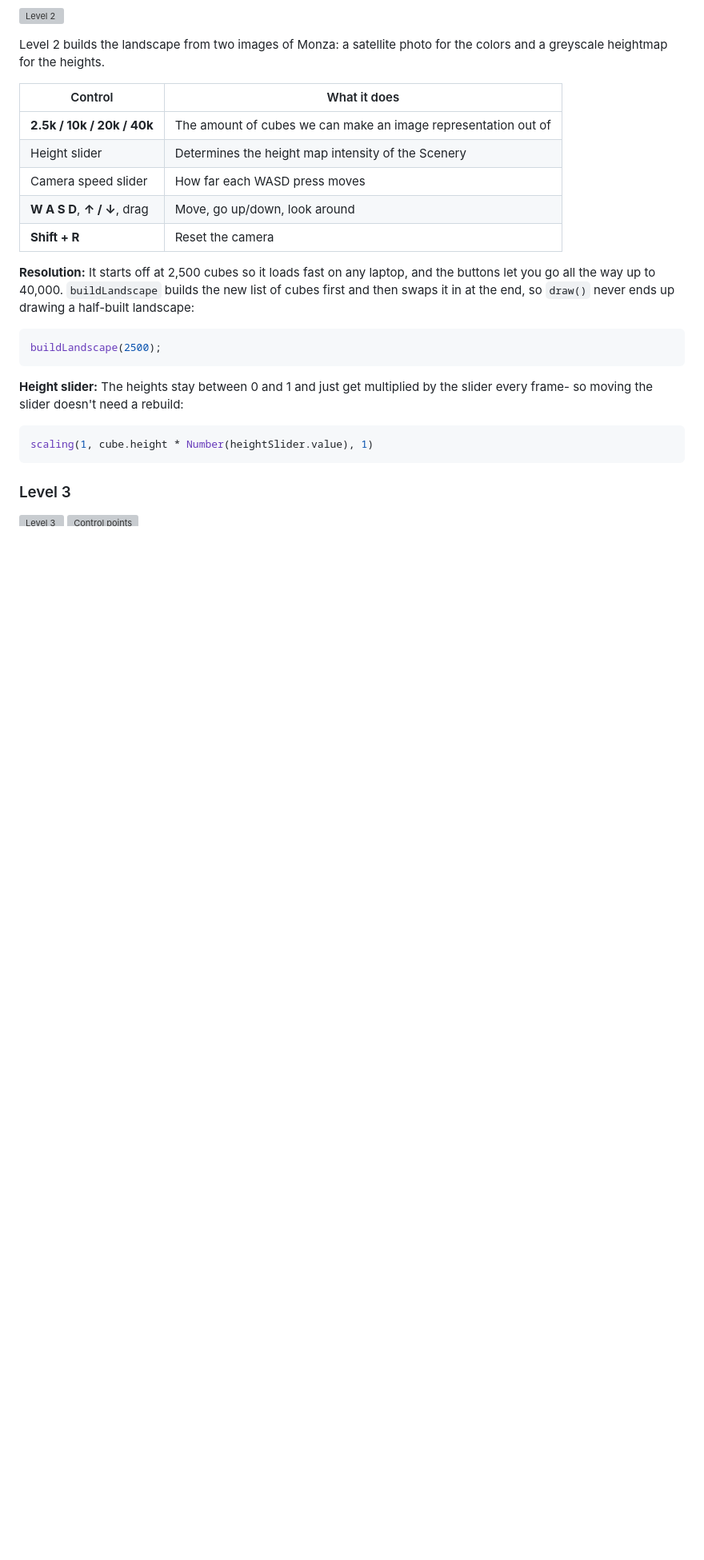
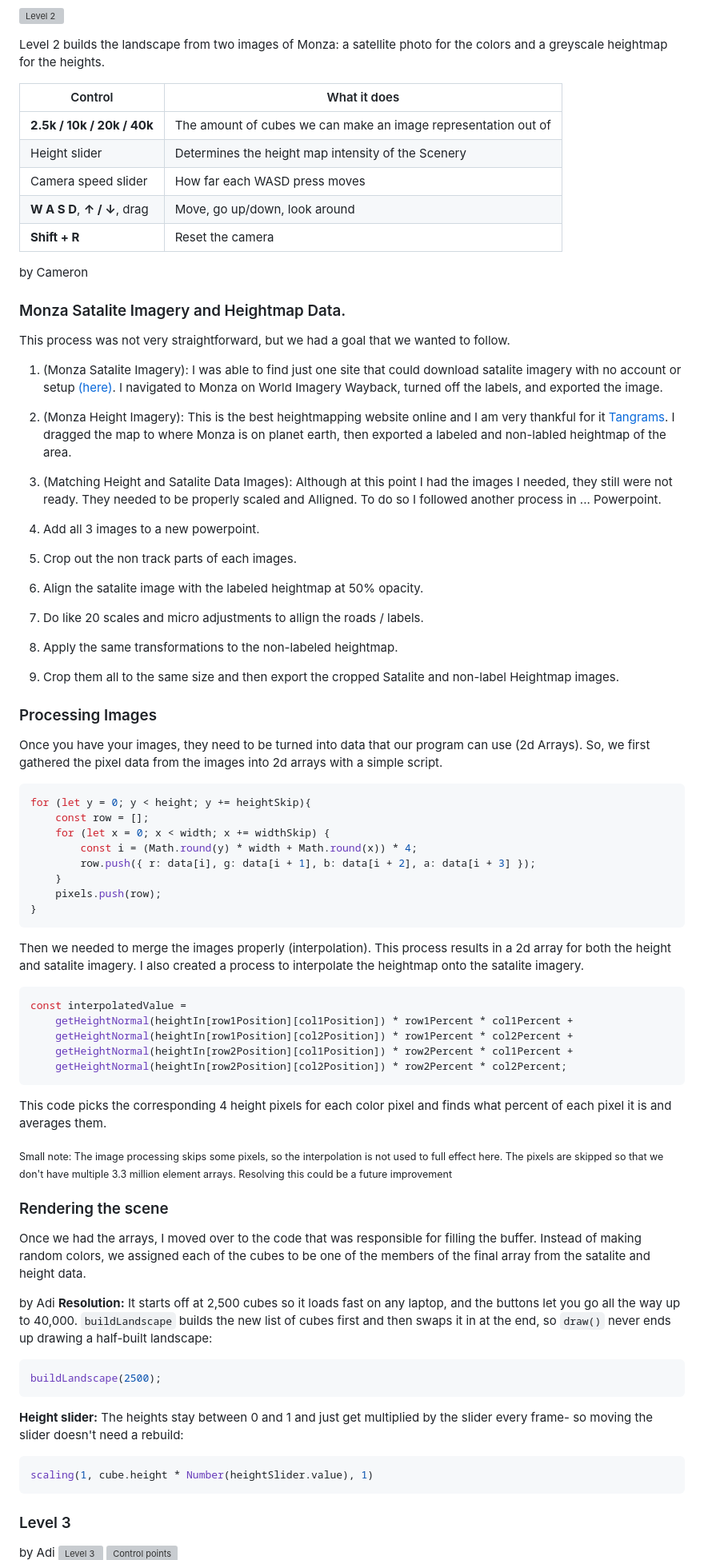
Before and after one commit to CameronPocisk/MonzaCubed, a Markdown page: README.md, the part around one of its changes. Shown at 80% size. GitHub-like rendering; blank space fills up the shorter version; grey boxes are pictures that could not be loaded.

Commit message:
Camerons documentation

````diff
--- a/README.md
+++ b/README.md
@@ -113,10 +119,57 @@ Level 2 builds the landscape from two images of Monza: a satellite photo for the
 | **W A S D**, **↑ / ↓**, drag | Move, go up/down, look around |
 | **Shift + R** | Reset the camera |
 
+by Cameron
+### Monza Satalite Imagery and Heightmap Data.
+This process was not very straightforward, but we had a goal that we wanted to follow.
+1. (Monza Satalite Imagery): I was able to find just one site that could download satalite imagery with no account or setup [(here)](https://livingatlas.arcgis.com/wayback/#mapCenter=9.28770%2C45.61710%2C15&mode=explore&active=63116). I navigated to Monza on World Imagery Wayback, turned off the labels, and exported the image.
 
-<!-- To-Do: Cameron, talk about how you loaded in the image and the camera!  -->
+2. (Monza Height Imagery): This is the best heightmapping website online and I am very thankful for it [Tangrams](https://tangrams.github.io/heightmapper/). I dragged the map to where Monza is on planet earth, then exported a labeled and non-labled heightmap of the area.
 
+3. (Matching Height and Satalite Data Images):
+Although at this point I had the images I needed, they still were not ready. They needed to be properly scaled and Alligned. To do so I followed another process in ...  Powerpoint.
 
+1. Add all 3 images to a new powerpoint.
+2. Crop out the non track parts of each images.
+3. Align the satalite image with the labeled heightmap at 50% opacity.
+4. Do like 20 scales and micro adjustments to allign the roads / labels.
+5. Apply the same transformations to the non-labeled heightmap.
+6. Crop them all to the same size and then export the cropped Satalite and non-label Heightmap images.
+
+### Processing Images
+Once you have your images, they need to be turned into data that our program can use (2d Arrays). So, we first gathered the pixel data from the images into 2d arrays with a simple script.
+
+```js
+for (let y = 0; y < height; y += heightSkip){
+    const row = [];
+    for (let x = 0; x < width; x += widthSkip) {
+        const i = (Math.round(y) * width + Math.round(x)) * 4;
+        row.push({ r: data[i], g: data[i + 1], b: data[i + 2], a: data[i + 3] });
+    }
+    pixels.push(row);
+}
+```
+
+Then we needed to merge the images properly (interpolation).
+This process results in a 2d array for both the height and satalite imagery. I also created a process to interpolate the heightmap onto the satalite imagery.
+
+```js
+const interpolatedValue =
+    getHeightNormal(heightIn[row1Position][col1Position]) * row1Percent * col1Percent +
+    getHeightNormal(heightIn[row1Position][col2Position]) * row1Percent * col2Percent +
+    getHeightNormal(heightIn[row2Position][col1Position]) * row2Percent * col1Percent +
+    getHeightNormal(heightIn[row2Position][col2Position]) * row2Percent * col2Percent;
+```
+This code picks the corresponding 4 height pixels for each color pixel and finds what percent of each pixel it is and averages them.
+
+<sub>
+Small note: The image processing skips some pixels, so the interpolation is not used to full effect here. The pixels are skipped so that we don't have multiple 3.3 million element arrays. Resolving this could be a future improvement
+</sub>
+
+### Rendering the scene
+Once we had the arrays, I moved over to the code that was responsible for filling the buffer. Instead of making random colors, we assigned each of the cubes to be one of the members of the final array from the satalite and height data.
+
+by Adi
 **Resolution:** It starts off at 2,500 cubes so it loads fast on any laptop, and the buttons let you go all the way up to 40,000. `buildLandscape` builds the new list of cubes first and then swaps it in at the end, so `draw()` never ends up drawing a half-built landscape:
 
 ```js
@@ -131,6 +184,7 @@ scaling(1, cube.height * Number(heightSlider.value), 1)
 
 
 ### Level 3
+by Adi
 ![Level 3](docs/screenshots/level3.jpg)
 ![Control points](docs/screenshots/level3_control_points.jpg)
 ![Blimp](docs/screenshots/blimp_closeup.jpg)
````
Also changed, not shown: other parts of README.md (+67 -15 lines), documentation.md (added, +71 -0 lines).
